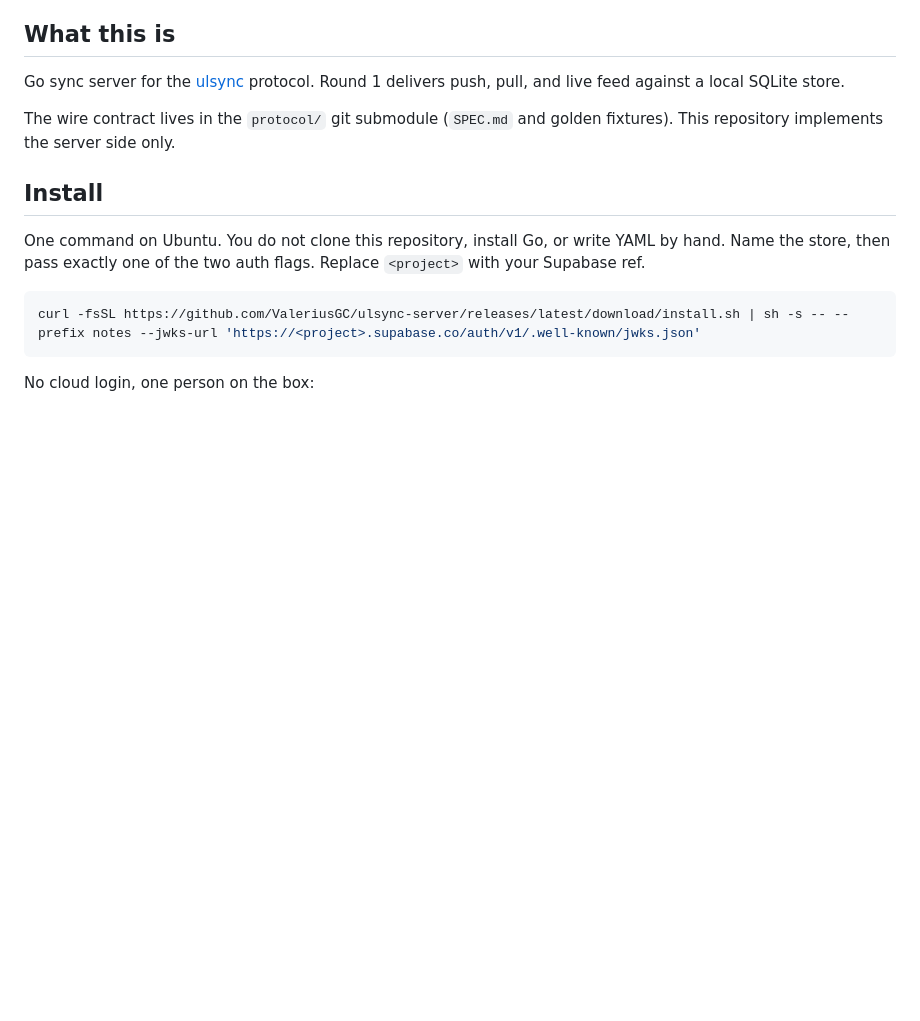
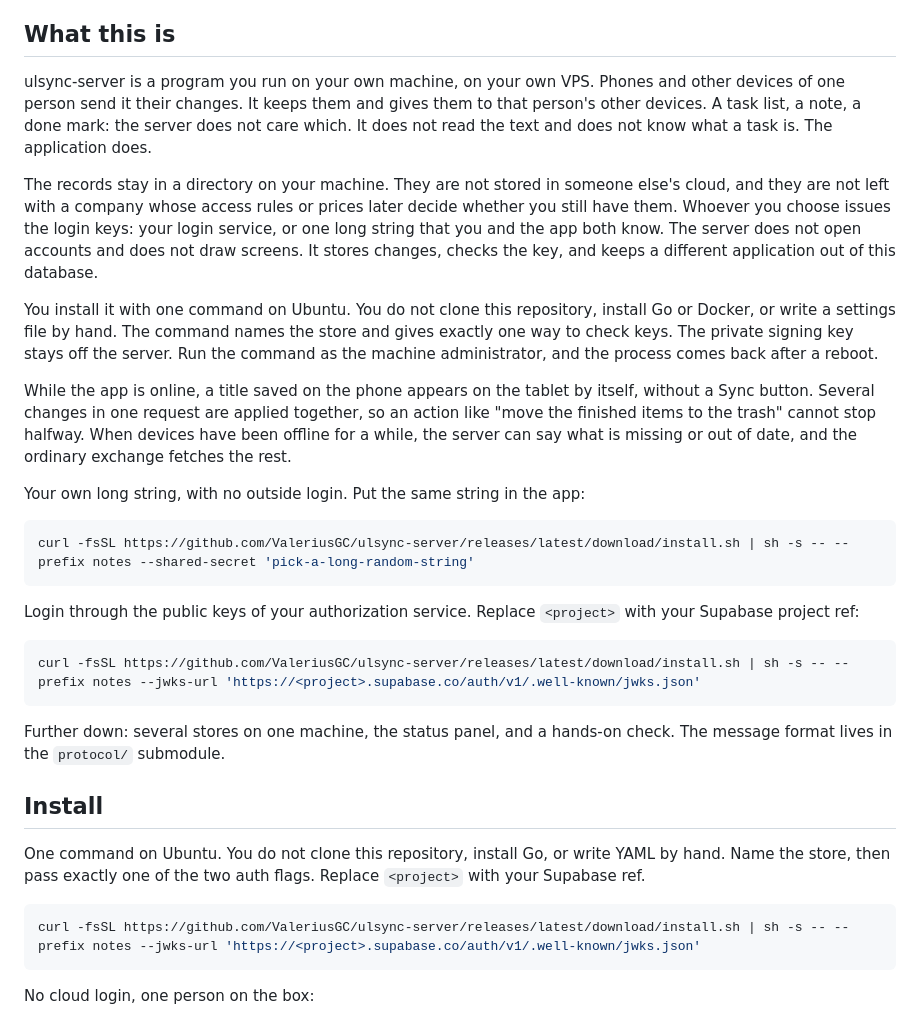
Before and after one commit to ValeriusGC/ulsync-server, a Markdown page: README.md, the part around one of its changes. Drawn GitHub-style; blank space fills up the shorter version.

Commit message:
docs(readme): say what the server is before the install steps (#43)
The opening named the protocol and Round 1, so a reader still had to
infer why this runs on their own VPS and that one command is enough.
Lead with the private store, then the shared-secret and JWKS one-liners.

````diff
--- a/README.md
+++ b/README.md
@@ -7,9 +7,27 @@
 
 ## What this is
 
-Go sync server for the [ulsync](https://github.com/ValeriusGC/ulsync-protocol) protocol. Round 1 delivers push, pull, and live feed against a local SQLite store.
+ulsync-server is a program you run on your own machine, on your own VPS. Phones and other devices of one person send it their changes. It keeps them and gives them to that person's other devices. A task list, a note, a done mark: the server does not care which. It does not read the text and does not know what a task is. The application does.
 
-The wire contract lives in the `protocol/` git submodule (`SPEC.md` and golden fixtures). This repository implements the server side only.
+The records stay in a directory on your machine. They are not stored in someone else's cloud, and they are not left with a company whose access rules or prices later decide whether you still have them. Whoever you choose issues the login keys: your login service, or one long string that you and the app both know. The server does not open accounts and does not draw screens. It stores changes, checks the key, and keeps a different application out of this database.
+
+You install it with one command on Ubuntu. You do not clone this repository, install Go or Docker, or write a settings file by hand. The command names the store and gives exactly one way to check keys. The private signing key stays off the server. Run the command as the machine administrator, and the process comes back after a reboot.
+
+While the app is online, a title saved on the phone appears on the tablet by itself, without a Sync button. Several changes in one request are applied together, so an action like "move the finished items to the trash" cannot stop halfway. When devices have been offline for a while, the server can say what is missing or out of date, and the ordinary exchange fetches the rest.
+
+Your own long string, with no outside login. Put the same string in the app:
+
+```sh
+curl -fsSL https://github.com/ValeriusGC/ulsync-server/releases/latest/download/install.sh | sh -s -- --prefix notes --shared-secret 'pick-a-long-random-string'
+```
+
+Login through the public keys of your authorization service. Replace `<project>` with your Supabase project ref:
+
+```sh
+curl -fsSL https://github.com/ValeriusGC/ulsync-server/releases/latest/download/install.sh | sh -s -- --prefix notes --jwks-url 'https://<project>.supabase.co/auth/v1/.well-known/jwks.json'
+```
+
+Further down: several stores on one machine, the status panel, and a hands-on check. The message format lives in the `protocol/` submodule.
 
 ## Install
 
````
Also changed, not shown: other parts of README.md (+2 -2 lines).
